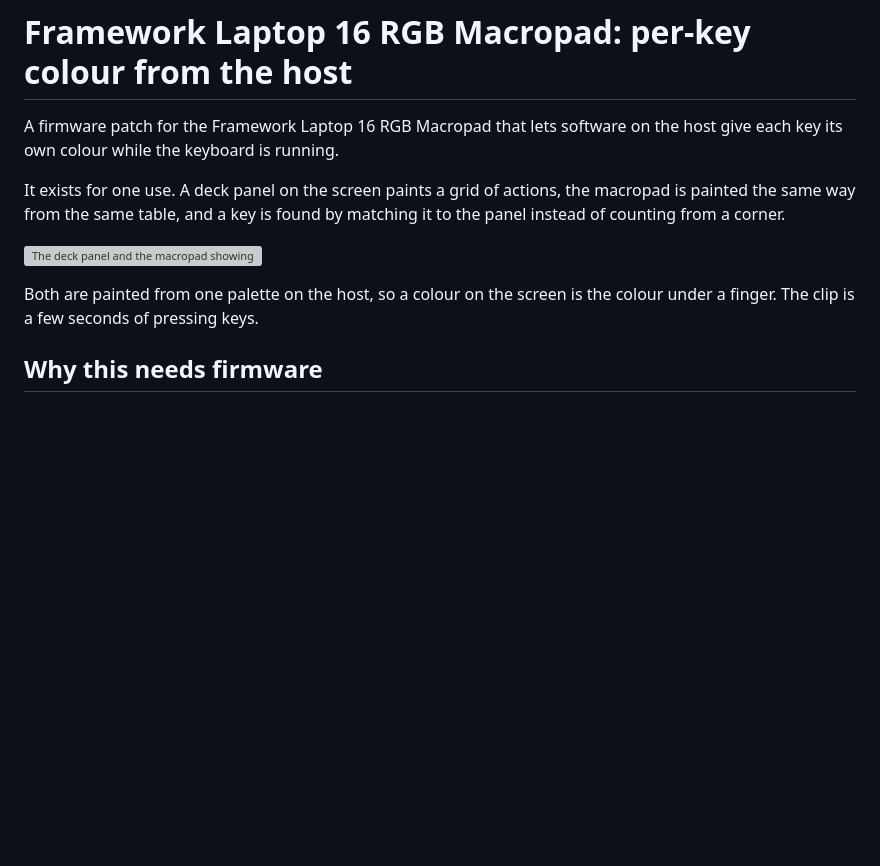
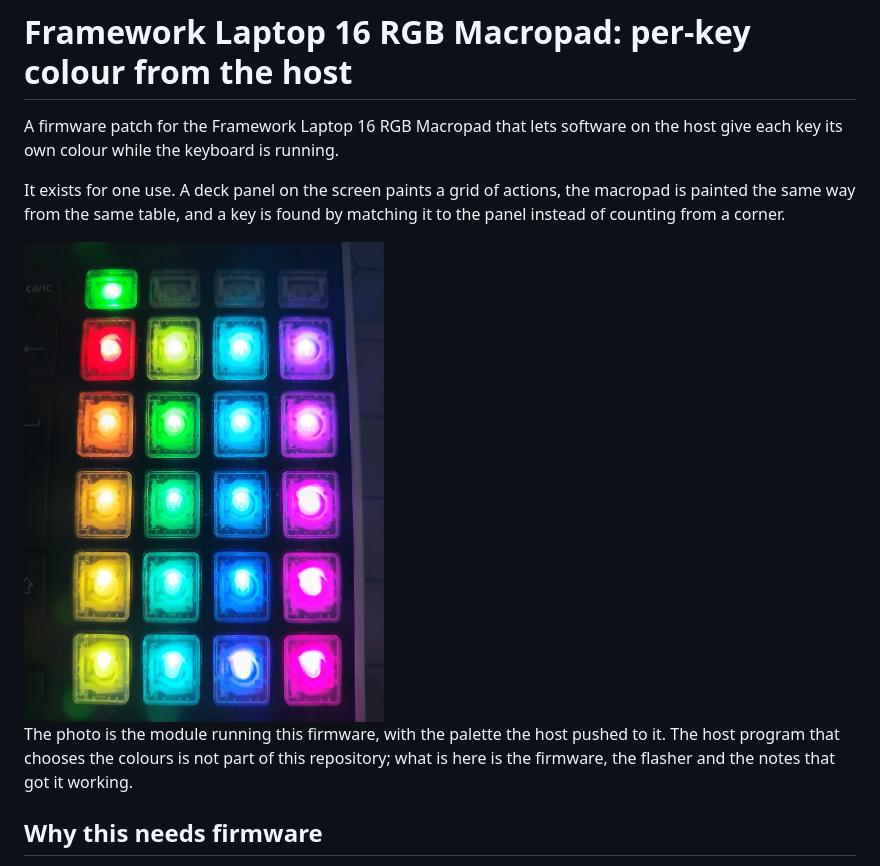
Before and after one commit to GBra-4-669/framework16-macropad-rgb, a Markdown page: README.md, the part around one of its changes. GitHub-like rendering; pictures changed too: docs/images/macropad.jpg (added); blank space fills up the shorter version; grey boxes are pictures that could not be loaded.

Commit message:
media: add the photo, the layer clip and the video

```diff
--- a/README.md
+++ b/README.md
@@ -7,10 +7,12 @@ It exists for one use. A deck panel on the screen paints a grid of actions, the
 macropad is painted the same way from the same table, and a key is found by
 matching it to the panel instead of counting from a corner.
 
-![The deck panel and the macropad showing the same palette](docs/images/palette.gif)
+<img src="docs/images/macropad.jpg" width="360" alt="The macropad with a different colour on every key">
 
-Both are painted from one palette on the host, so a colour on the screen is the
-colour under a finger. The clip is a few seconds of pressing keys.
+The photo is the module running this firmware, with the palette the host pushed
+to it. The host program that chooses the colours is not part of this
+repository; what is here is the firmware, the flasher and the notes that got it
+working.
 
 ## Why this needs firmware
 
```
Also changed, not shown: other parts of README.md (+5 -3 lines), docs/README.md (+1 -1 lines), 2 other files.
